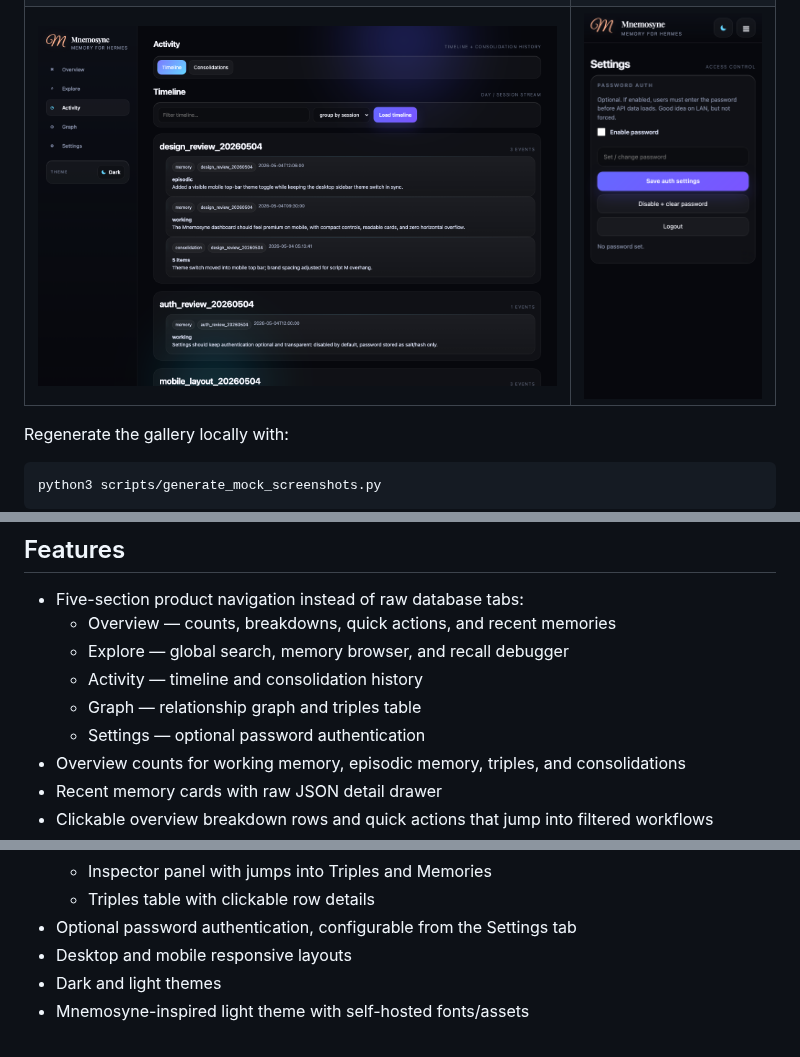
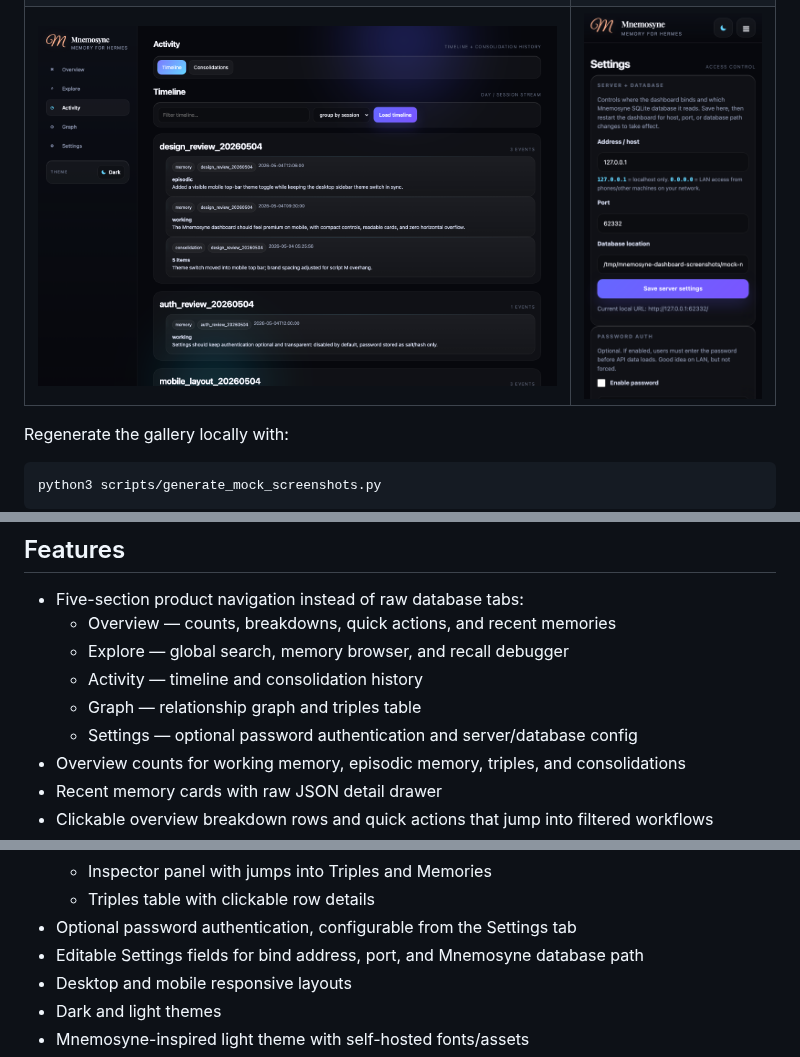
Before and after one commit to cre8tivoz/bookofshadows, a Markdown page: README.md, 3 parts joined by grey strips. Drawn GitHub-style; pictures changed too: docs/screenshots/desktop-dark-timeline.png, docs/screenshots/mobile-dark-settings.png.

Commit message:
feat: configure server settings in dashboard

```diff
--- a/README.md
+++ b/README.md
@@ -31,7 +31,7 @@ The generator creates a temporary mock SQLite database, starts the dashboard on
   - Explore — global search, memory browser, and recall debugger
   - Activity — timeline and consolidation history
   - Graph — relationship graph and triples table
-  - Settings — optional password authentication
+  - Settings — optional password authentication and server/database config
 - Overview counts for working memory, episodic memory, triples, and consolidations
 - Recent memory cards with raw JSON detail drawer
 - Clickable overview breakdown rows and quick actions that jump into filtered workflows
@@ -48,6 +48,7 @@ The generator creates a temporary mock SQLite database, starts the dashboard on
   - Inspector panel with jumps into Triples and Memories
   - Triples table with clickable row details
 - Optional password authentication, configurable from the Settings tab
+- Editable Settings fields for bind address, port, and Mnemosyne database path
 - Desktop and mobile responsive layouts
 - Dark and light themes
 - Mnemosyne-inspired light theme with self-hosted fonts/assets
```
Also changed, not shown: CHANGELOG.md (+6 -0 lines), docs/screenshots/desktop-dark-search.png, docs/screenshots/mobile-dark-overview.png, docs/screenshots/mobile-dark-timeline.png, docs/screenshots/mobile-light-search.png, 7 other files.
